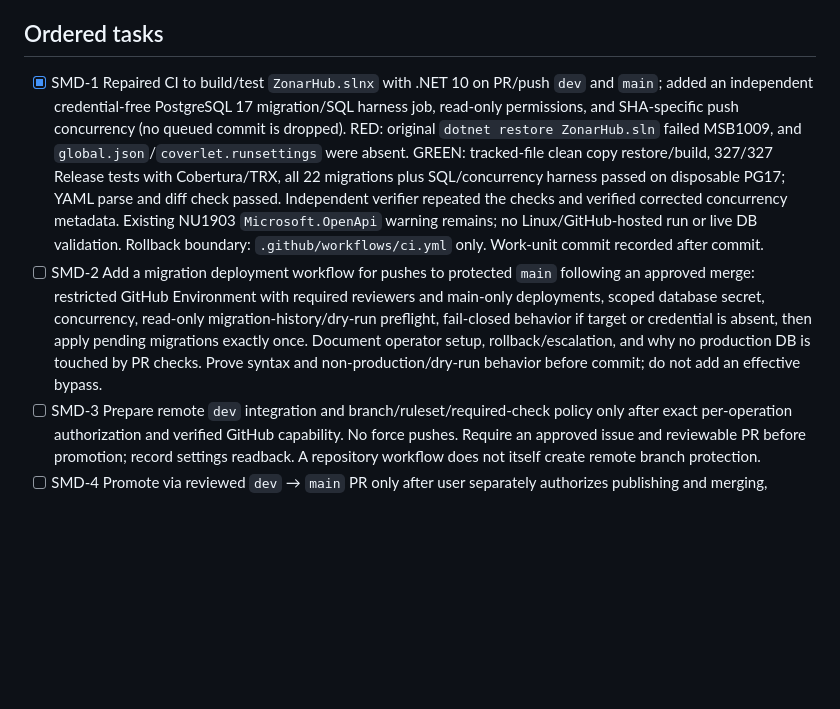
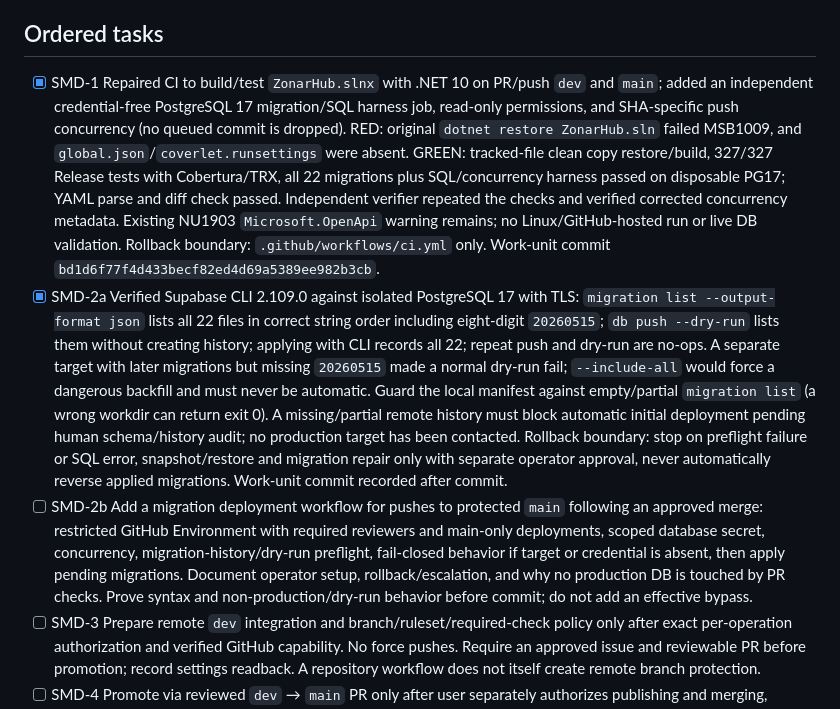
Before and after one commit to Incoders-Tools/zonar-hub-api, a Markdown page: odd/tasks/supabase-migration-delivery.md, the part around the change. Drawn GitHub-style; blank space fills up the shorter version.

Commit message:
docs(api): record Supabase CLI migration preflight

```diff
--- a/odd/tasks/supabase-migration-delivery.md
+++ b/odd/tasks/supabase-migration-delivery.md
@@ -11,8 +11,9 @@ Ensure migrations are verified before promotion and applied to the configured Su
 - On Supabase CLI 2.109.0, `supabase db push` supports `--db-url` and `--dry-run`. Never enable `--include-all`, seed, or automatic remote repair to paper over history drift. Target identity, credentials, and approval gate must be explicit and auditable. Use least-privilege GitHub Actions permissions; never print a database URL or user token.
 
 ## Ordered tasks
-- [x] SMD-1 Repaired CI to build/test `ZonarHub.slnx` with .NET 10 on PR/push `dev` and `main`; added an independent credential-free PostgreSQL 17 migration/SQL harness job, read-only permissions, and SHA-specific push concurrency (no queued commit is dropped). RED: original `dotnet restore ZonarHub.sln` failed MSB1009, and `global.json`/`coverlet.runsettings` were absent. GREEN: tracked-file clean copy restore/build, 327/327 Release tests with Cobertura/TRX, all 22 migrations plus SQL/concurrency harness passed on disposable PG17; YAML parse and diff check passed. Independent verifier repeated the checks and verified corrected concurrency metadata. Existing NU1903 `Microsoft.OpenApi` warning remains; no Linux/GitHub-hosted run or live DB validation. Rollback boundary: `.github/workflows/ci.yml` only. Work-unit commit recorded after commit.
-- [ ] SMD-2 Add a migration deployment workflow for pushes to protected `main` following an approved merge: restricted GitHub Environment with required reviewers and main-only deployments, scoped database secret, concurrency, read-only migration-history/dry-run preflight, fail-closed behavior if target or credential is absent, then apply pending migrations exactly once. Document operator setup, rollback/escalation, and why no production DB is touched by PR checks. Prove syntax and non-production/dry-run behavior before commit; do not add an effective bypass.
+- [x] SMD-1 Repaired CI to build/test `ZonarHub.slnx` with .NET 10 on PR/push `dev` and `main`; added an independent credential-free PostgreSQL 17 migration/SQL harness job, read-only permissions, and SHA-specific push concurrency (no queued commit is dropped). RED: original `dotnet restore ZonarHub.sln` failed MSB1009, and `global.json`/`coverlet.runsettings` were absent. GREEN: tracked-file clean copy restore/build, 327/327 Release tests with Cobertura/TRX, all 22 migrations plus SQL/concurrency harness passed on disposable PG17; YAML parse and diff check passed. Independent verifier repeated the checks and verified corrected concurrency metadata. Existing NU1903 `Microsoft.OpenApi` warning remains; no Linux/GitHub-hosted run or live DB validation. Rollback boundary: `.github/workflows/ci.yml` only. Work-unit commit `bd1d6f77f4d433becf82ed4d69a5389ee982b3cb`.
+- [x] SMD-2a Verified Supabase CLI 2.109.0 against isolated PostgreSQL 17 with TLS: `migration list --output-format json` lists all 22 files in correct string order including eight-digit `20260515`; `db push --dry-run` lists them without creating history; applying with CLI records all 22; repeat push and dry-run are no-ops. A separate target with later migrations but missing `20260515` made a normal dry-run fail; `--include-all` would force a dangerous backfill and must never be automatic. Guard the local manifest against empty/partial `migration list` (a wrong workdir can return exit 0). A missing/partial remote history must block automatic initial deployment pending human schema/history audit; no production target has been contacted. Rollback boundary: stop on preflight failure or SQL error, snapshot/restore and migration repair only with separate operator approval, never automatically reverse applied migrations. Work-unit commit recorded after commit.
+- [ ] SMD-2b Add a migration deployment workflow for pushes to protected `main` following an approved merge: restricted GitHub Environment with required reviewers and main-only deployments, scoped database secret, concurrency, migration-history/dry-run preflight, fail-closed behavior if target or credential is absent, then apply pending migrations. Document operator setup, rollback/escalation, and why no production DB is touched by PR checks. Prove syntax and non-production/dry-run behavior before commit; do not add an effective bypass.
 - [ ] SMD-3 Prepare remote `dev` integration and branch/ruleset/required-check policy only after exact per-operation authorization and verified GitHub capability. No force pushes. Require an approved issue and reviewable PR before promotion; record settings readback. A repository workflow does not itself create remote branch protection.
 - [ ] SMD-4 Promote via reviewed `dev` → `main` PR only after user separately authorizes publishing and merging, environment secret and reviewer gate exist, CI is green, and the intended Supabase project/migration history is verified. Actual database migration is a separate high-consequence action, not implied by local tests.
 
```
